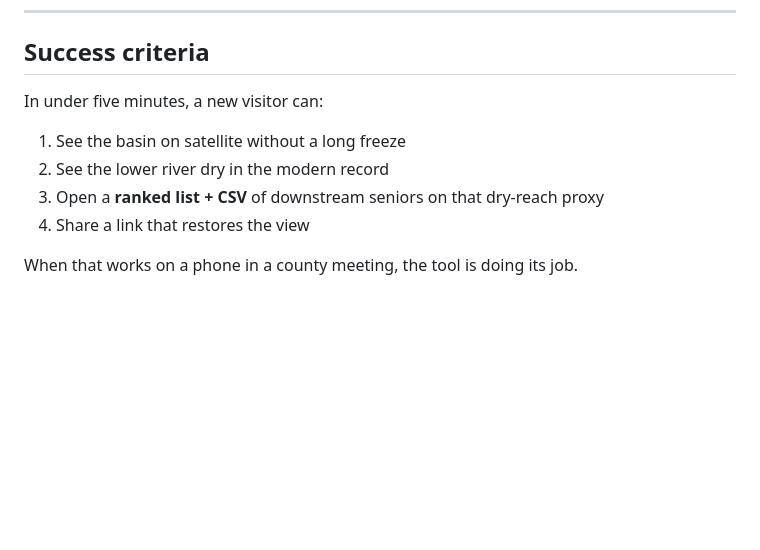
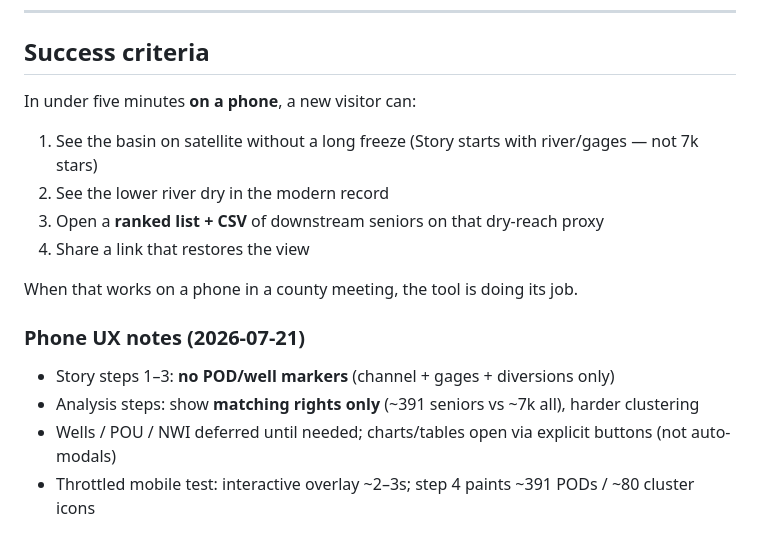
Before and after one commit to qasrnexe/basin34-water-transparency, a Markdown page: PLAN.md, the part around the change. Drawn GitHub-style; blank space fills up the shorter version.

Commit message:
Document phone-light Story success criteria after UX test.

```diff
--- a/PLAN.md
+++ b/PLAN.md
@@ -138,11 +138,18 @@ Bottom-sheet story, tap targets, chart lightbox on small screens.
 
 ## Success criteria
 
-In under five minutes, a new visitor can:
+In under five minutes **on a phone**, a new visitor can:
 
-1. See the basin on satellite without a long freeze
+1. See the basin on satellite without a long freeze (Story starts with river/gages — not 7k stars)
 2. See the lower river dry in the modern record
 3. Open a **ranked list + CSV** of downstream seniors on that dry-reach proxy
 4. Share a link that restores the view
 
 When that works on a phone in a county meeting, the tool is doing its job.
+
+### Phone UX notes (2026-07-21)
+
+- Story steps 1–3: **no POD/well markers** (channel + gages + diversions only)
+- Analysis steps: show **matching rights only** (~391 seniors vs ~7k all), harder clustering
+- Wells / POU / NWI deferred until needed; charts/tables open via explicit buttons (not auto-modals)
+- Throttled mobile test: interactive overlay ~2–3s; step 4 paints ~391 PODs / ~80 cluster icons
```
